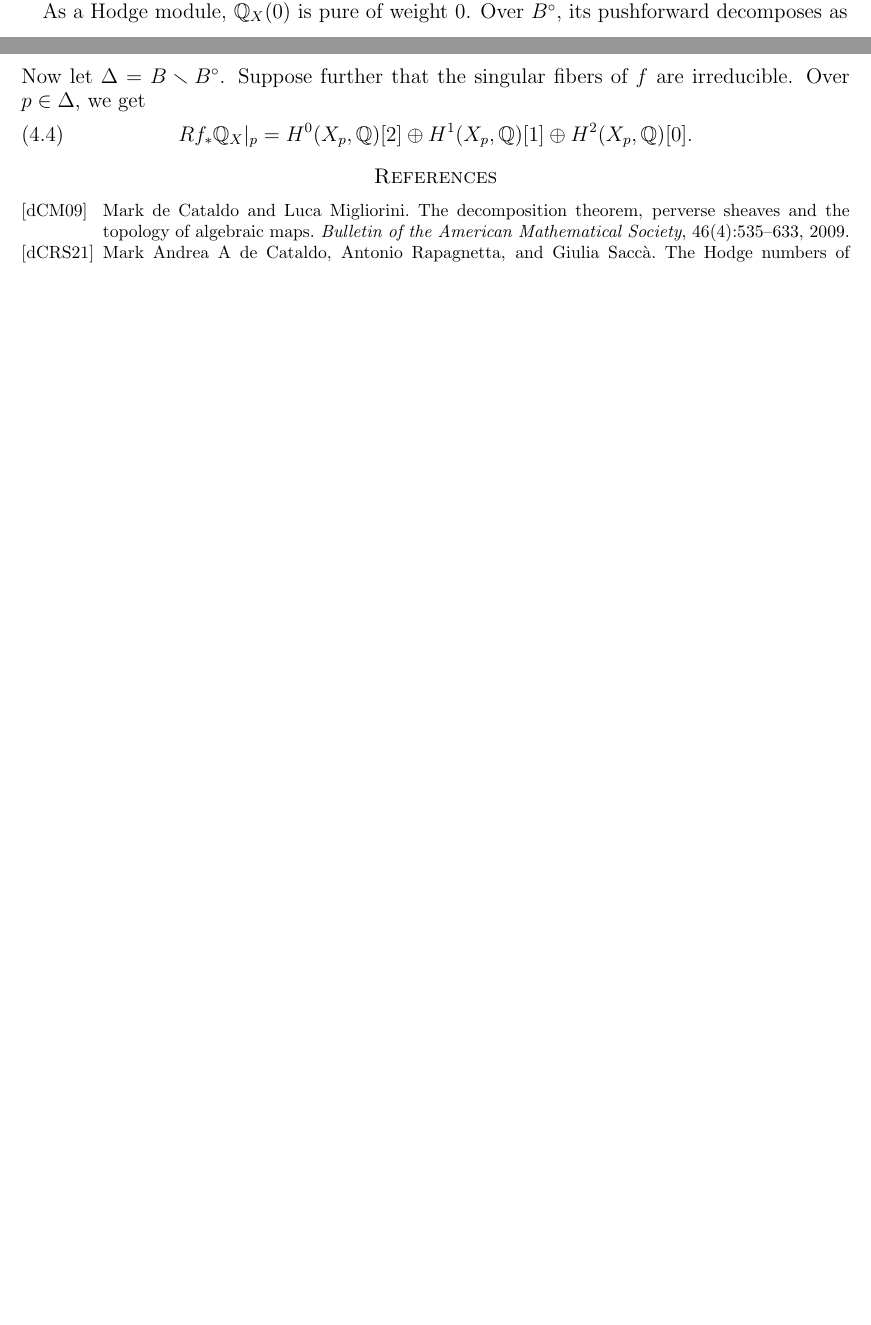
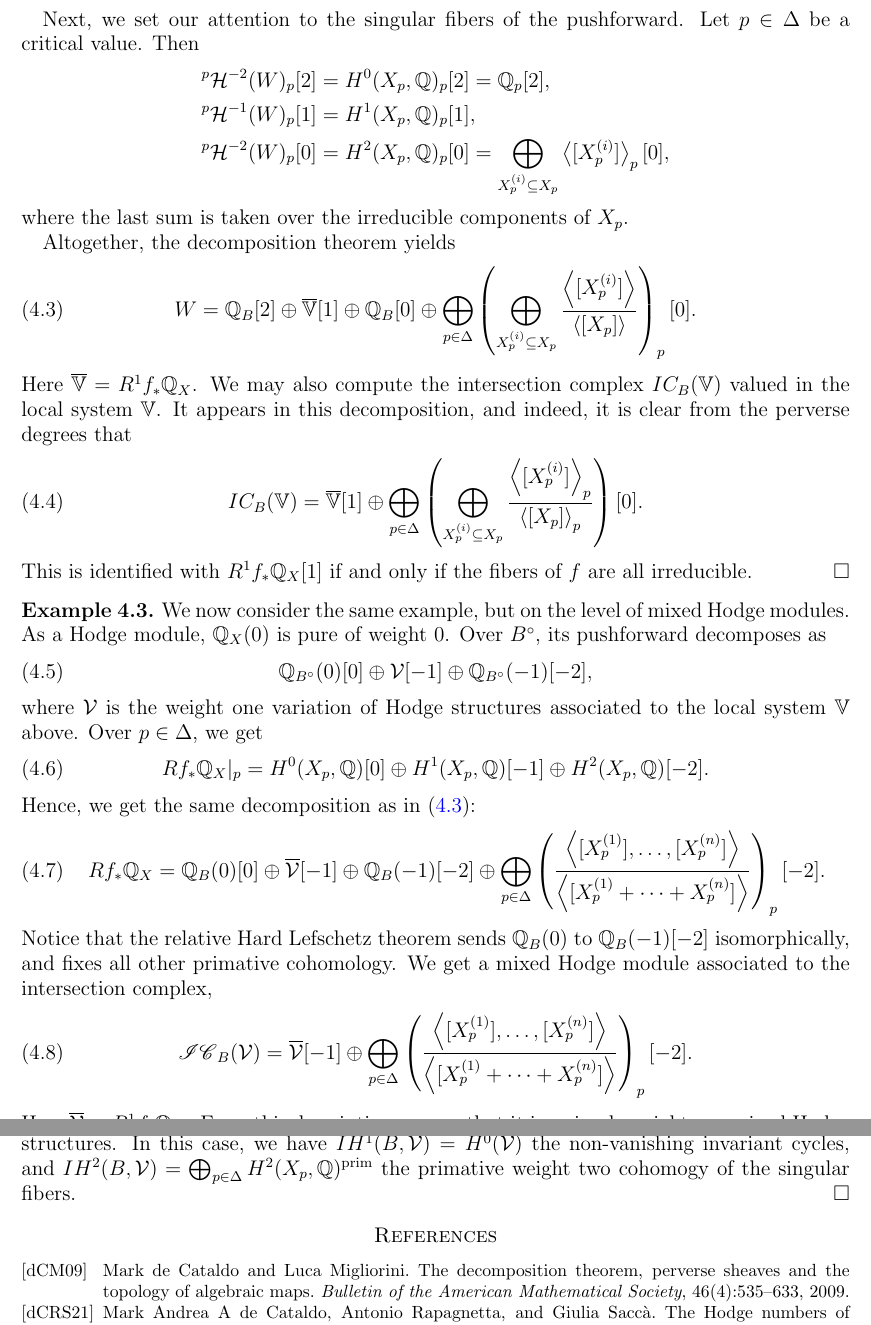
Before and after one commit to evarvak/Math_Notes, a LaTeX paper (Perverse Sheaves/main.tex): two parts of pages 5 and 6 of 6 before the commit and two parts of pages 6 and 7 of 7 after it, joined at a grey line, cut at the place of the change, the shorter picture padded with empty space. Compiled offline with pdfLaTeX.

Commit message:
Finished fibration MHM example

```diff
--- a/Perverse Sheaves/main.tex
+++ b/Perverse Sheaves/main.tex
@@ -44,6 +44,8 @@
 
 \newcommand{\F}{\mathscr{F}}
 \newcommand{\sH}{\mathscr{H}}
+\newcommand{\ol}{\overline}
+\newcommand{\ul}{\underline}
 \newcommand{\pH}{\prescript{p}{}{\mathcal{H}}}
 
 \newtheorem{theorem}{Theorem}[section]
@@ -438,5 +440,3 @@ positive-dimensional fibers, and \(X\) and \(B\) are smooth.
 
 \begin{example}
 Let \(X\) be a projective surface and \(B\) a curve. Denote by \(B^\circ\) the locus
-of regular values of \(f\). Then \(R^1 f_* \Q_X|_{B^\circ}\) is a weight one variation
-of Hodge structures.
@@ -443,2 +446 @@ of Hodge structures.
 
-As a Hodge module, \(\Q_X(0)\) is pure of weight 0. Over \(B^\circ\), its pushforward
@@ -445,16 +455,68 @@ As a Hodge module, \(\Q_X(0)\) is pure of weight 0. Over \(B^\circ\), its pushfo
+Next, we set our attention to the singular fibers of the pushforward. Let
+\(p \in \Delta\) be a critical value. Then
+\begin{align*}
+    \pH^{-2}(W)_p[2] &= H^0(X_p, \Q)_p[2] = \Q_p[2], \\
+    \pH^{-1}(W)_p[1] &= H^1(X_p, \Q)_p[1], \\
+    \pH^{-2}(W)_p[0] &= H^2(X_p, \Q)_p[0] = \bigoplus_{X_p^{(i)} \subseteq X_p}
+    \left<[X_p^{(i)}]\right>_p[0],
+\end{align*}
+where the last sum is taken over the irreducible components of \(X_p\).
+
+Altogether, the decomposition theorem yields
+\begin{equation} \label{eq-example-decomp-wt1-loc}
+    W = \Q_B[2] \oplus \ol{\mathbb{V}}[1] \oplus \Q_B[0] \oplus \bigoplus_{p \in \Delta}
+    \left(\bigoplus_{X_p^{(i)} \subseteq X_p}
+    \frac{\left<[X_p^{(i)}]\right>}{\left<[X_p]\right>}\right)_p[0].
+\end{equation}
+Here \(\ol{\mathbb{V}} = R^1 f_* \Q_X\). We may also compute the intersection complex
+\(IC_B(\mathbb{V})\) valued in the local system \(\mathbb{V}\). It appears in this
+decomposition, and indeed, it is clear from the perverse degrees that
+\begin{equation}
+    IC_B(\mathbb{V}) = \ol{\mathbb{V}}[1] \oplus \bigoplus_{p \in \Delta}
+    \left(\bigoplus_{X_p^{(i)} \subseteq X_p}
+    \frac{\left<[X_p^{(i)}]\right>_p}{\left<[X_p]\right>_p}\right)[0].
+\end{equation}
+This is identified with \(R^1 f_* \Q_X[1]\) if and only if the fibers of \(f\) are
+all irreducible.
+\qed
+\end{example}
+
+
+\begin{example}
+We now consider the same example, but on the level of mixed Hodge modules. As a Hodge
+module, \(\Q_X(0)\) is pure of weight 0. Over \(B^\circ\), its pushforward
 decomposes as
 \begin{equation}
-    \Q_{B^\circ}(0) \oplus R^1 f_* \Q_X|_{B^\circ}[-1] \oplus \Q_{B^\circ}(-1)[-2].
+    \Q_{B^\circ}(0)[0] \oplus \mathcal{V}[-1] \oplus \Q_{B^\circ}(-1)[-2],
 \end{equation}
-Now let \(\Delta = B \smallsetminus B^\circ\). Suppose further that the singular fibers
-of \(f\) are irreducible. Over \(p \in \Delta\), we get
+where \(\mathcal{V}\) is the weight one variation of Hodge structures associated to the
+local system \(\mathbb{V}\) above. Over \(p \in \Delta\), we get
 \begin{equation}
-    Rf_* \Q_X|_p = H^0(X_p, \Q)[2] \oplus H^1(X_p, \Q)[1] \oplus H^2(X_p, \Q)[0].
+    Rf_* \Q_X|_p = H^0(X_p, \Q)[0] \oplus H^1(X_p, \Q)[-1] \oplus H^2(X_p, \Q)[-2].
 \end{equation}
+Hence, we get the same decomposition as in \eqref{eq-example-decomp-wt1-loc}:
+\begin{equation}
+   Rf_* \Q_X = \Q_B(0)[0] \oplus \ol{\mathcal{V}}[-1] \oplus \Q_B(-1)[-2] \oplus
+   \bigoplus_{p \in \Delta} \left(\frac{\left<[X_p^{(1)}], \dots, [X_p^{(n)}]\right>}
+   {\left<[X_p^{(1)} + \cdots + X_p^{(n)}]\right>}\right)_p[-2].
+\end{equation}
+Notice that the relative Hard Lefschetz theorem sends \(\Q_B(0)\) to \(\Q_B(-1)[-2]\)
+isomorphically, and fixes all other primative cohomology. We get a mixed Hodge module
+associated to the intersection complex,
+\begin{equation}
+    \mathscr{IC}_B(\mathcal{V}) = \ol{\mathcal{V}}[-1] \oplus
+    \bigoplus_{p \in \Delta} \left(\frac{\left<[X_p^{(1)}], \dots, [X_p^{(n)}]\right>}
+   {\left<[X_p^{(1)} + \cdots + X_p^{(n)}]\right>}\right)_p[-2].
+\end{equation}
+Here \(\ol{\mathcal{V}} = R^1 f_* \Q_X\). From this description, we see that it is a
+simple weight one mixed Hodge module if and only if the fibers of \(f\) are irreducible.
 
-
-
-
+We may compute \(IH^k(B, \mathcal{V}) = H^k(R \Gamma(\mathscr{IC}_B(\mathcal{V})))\).
+By Saito, these carry mixed Hodge structures. In this case, we have
+\(IH^1(B, \mathcal{V}) = H^0(\ol{\mathcal{V}})\) the non-vanishing invariant cycles, and
+\(IH^2(B, \mathcal{V}) = \bigoplus_{p \in \Delta} H^2(X_p, \Q)^{\mathrm{prim}}\)
+the primative weight two cohomogy of the singular fibers.
+\qed
 \end{example}
 
 
```
Also changed, not shown: Perverse Sheaves/main.pdf, Perverse Sheaves/main.tex (11 more changed lines).
